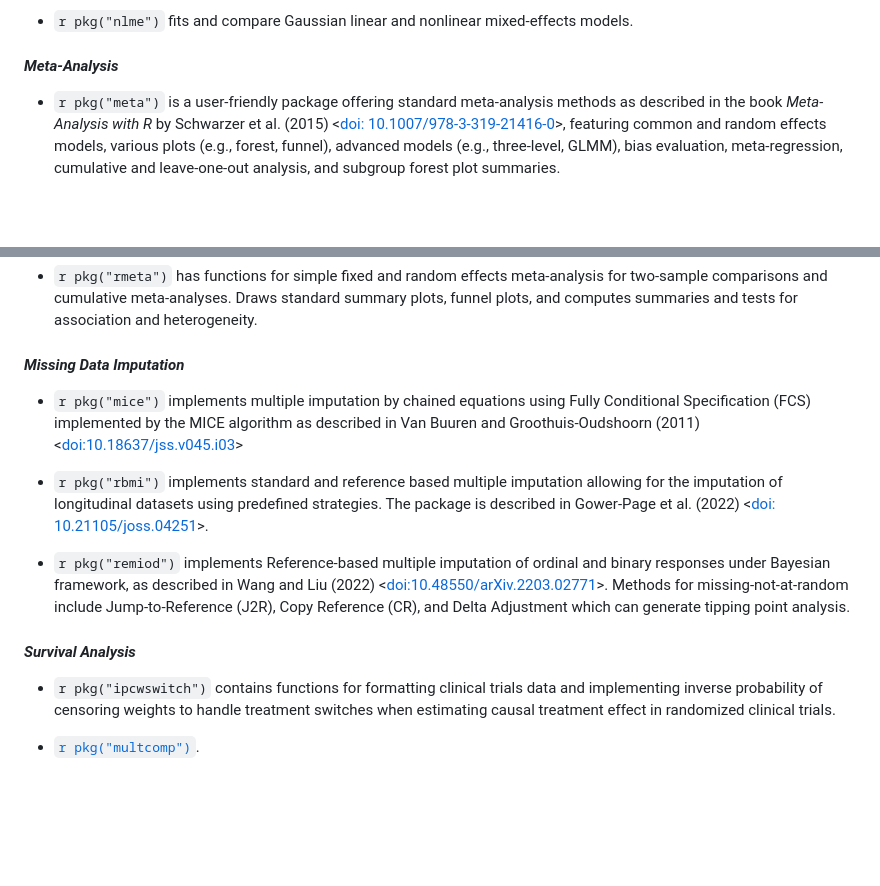
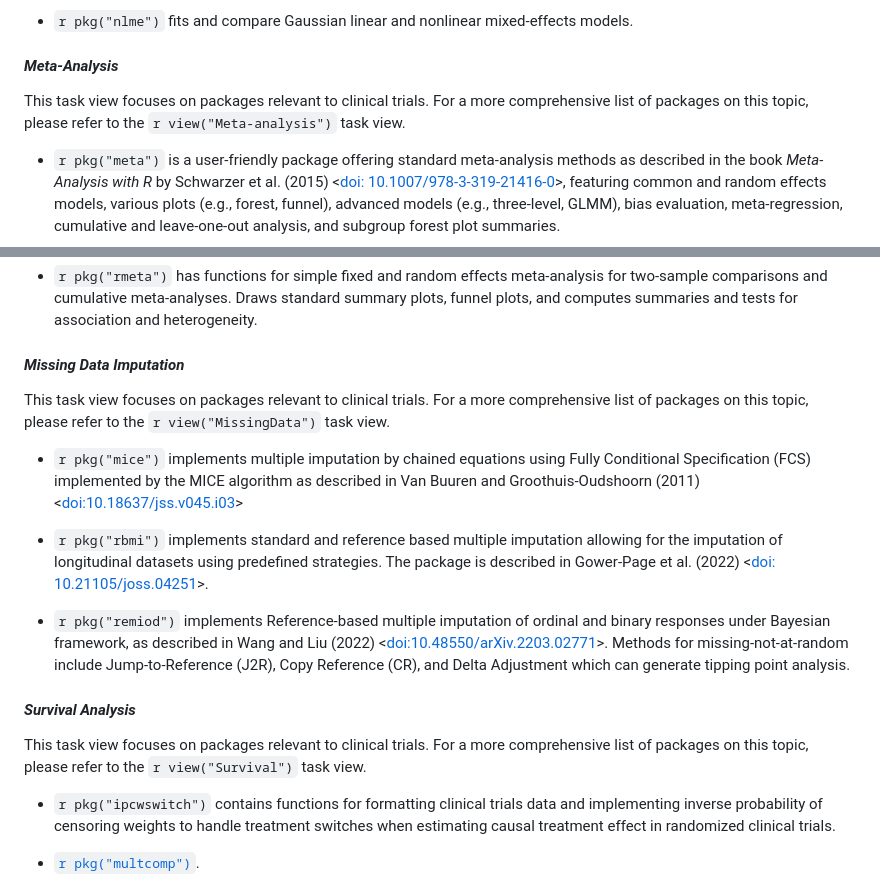
Before and after one commit to ya-wang-git/CRAN-task-view-ClinicalTrials, a Markdown page: ClinicalTrials.md, 2 parts joined by grey strips. Drawn GitHub-style; blank space fills up the shorter version.

Commit message:
addressing reviewer comment: reference relevant task views at the beginning of select sections

```diff
--- a/ClinicalTrials.md
+++ b/ClinicalTrials.md
@@ -294,6 +294,8 @@ sizes. Examples from the book are given.
 
 #### *Meta-Analysis*
 
+This task view focuses on packages relevant to clinical trials. For a more comprehensive list of packages on this topic, please refer to the `r view("Meta-analysis")` task view.
+
 -   `r pkg("meta")` is a user-friendly package offering standard meta-analysis methods as described in the book *Meta-Analysis with R* by Schwarzer et al. (2015) <[doi: 10.1007/978-3-319-21416-0](https://doi.org/10.1007/978-3-319-21416-0)>, featuring common and random effects models, various plots (e.g., forest, funnel), advanced models (e.g., three-level, GLMM), bias evaluation, meta-regression, cumulative and leave-one-out analysis, and subgroup forest plot summaries.
 
 -   `r pkg("metafor")` is a comprehensive package for meta-analyses, providing functions to calculate effect sizes, fit various (e.g., fixed-, and random-effects) models, perform moderator/meta-regression analyses, create meta-analytical plots, apply specialized methods (e.g., Mantel-Haenszel method, Peto's method), and fit meta-analytic multivariate/multilevel models accounting for non-independent sampling errors or clustering.
@@ -311,6 +313,8 @@ sizes. Examples from the book are given.
 
 #### *Missing Data Imputation*
 
+This task view focuses on packages relevant to clinical trials. For a more comprehensive list of packages on this topic, please refer to the `r view("MissingData")` task view.
+
 -   `r pkg("mice")` implements multiple imputation by chained equations using Fully Conditional Specification (FCS) implemented by the MICE algorithm as
 described in Van Buuren and Groothuis-Oudshoorn (2011) <[doi:10.18637/jss.v045.i03](https://doi.org/10.18637/jss.v045.i03)>
 
@@ -320,6 +324,8 @@ described in Van Buuren and Groothuis-Oudshoorn (2011) <[doi:10.18637/jss.v045.i
 
 
 #### *Survival Analysis*
+
+This task view focuses on packages relevant to clinical trials. For a more comprehensive list of packages on this topic, please refer to the `r view("Survival")` task view.
 
 -   `r pkg("ipcwswitch")` contains functions for formatting clinical trials data and implementing inverse probability of censoring weights to handle treatment switches when estimating causal treatment effect in randomized clinical trials.
 
```
Also changed, not shown: other parts of ClinicalTrials.md (+1 -1 lines).
